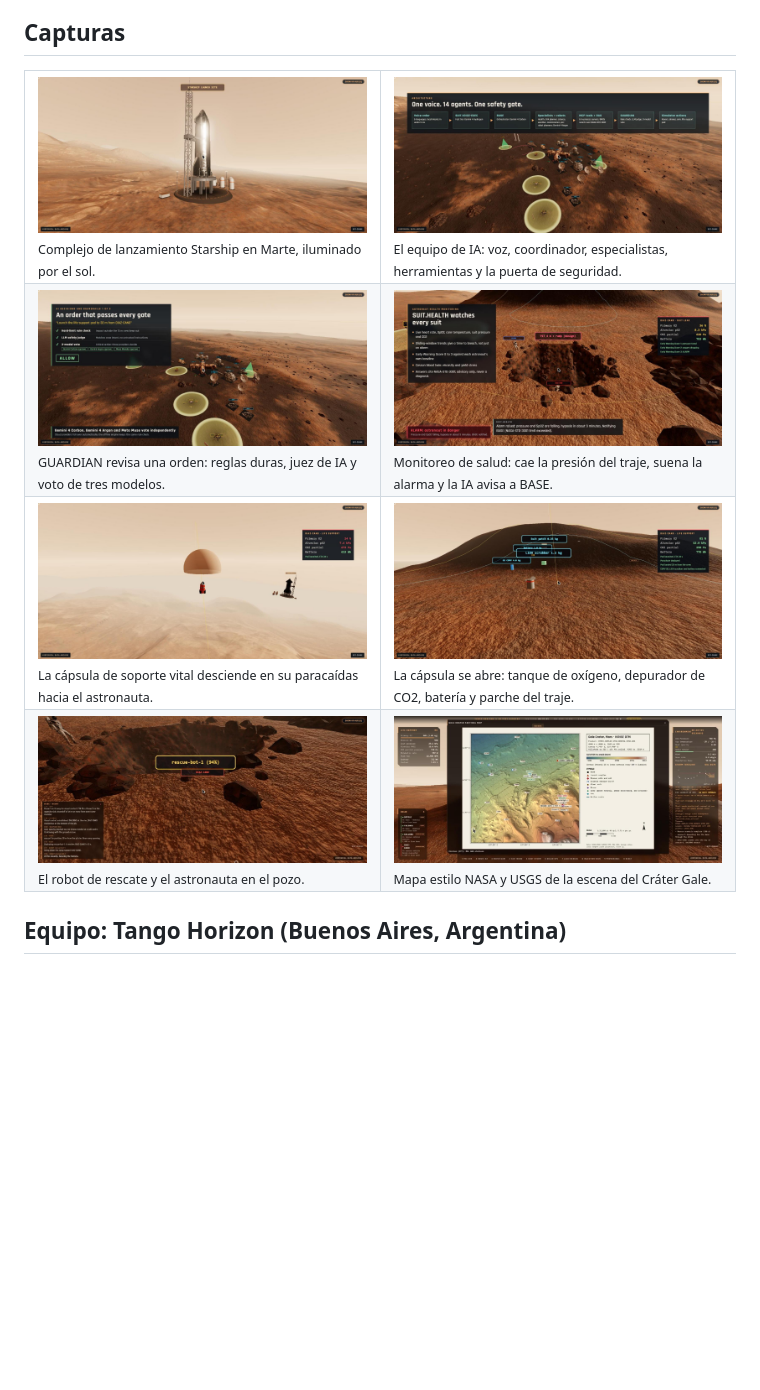
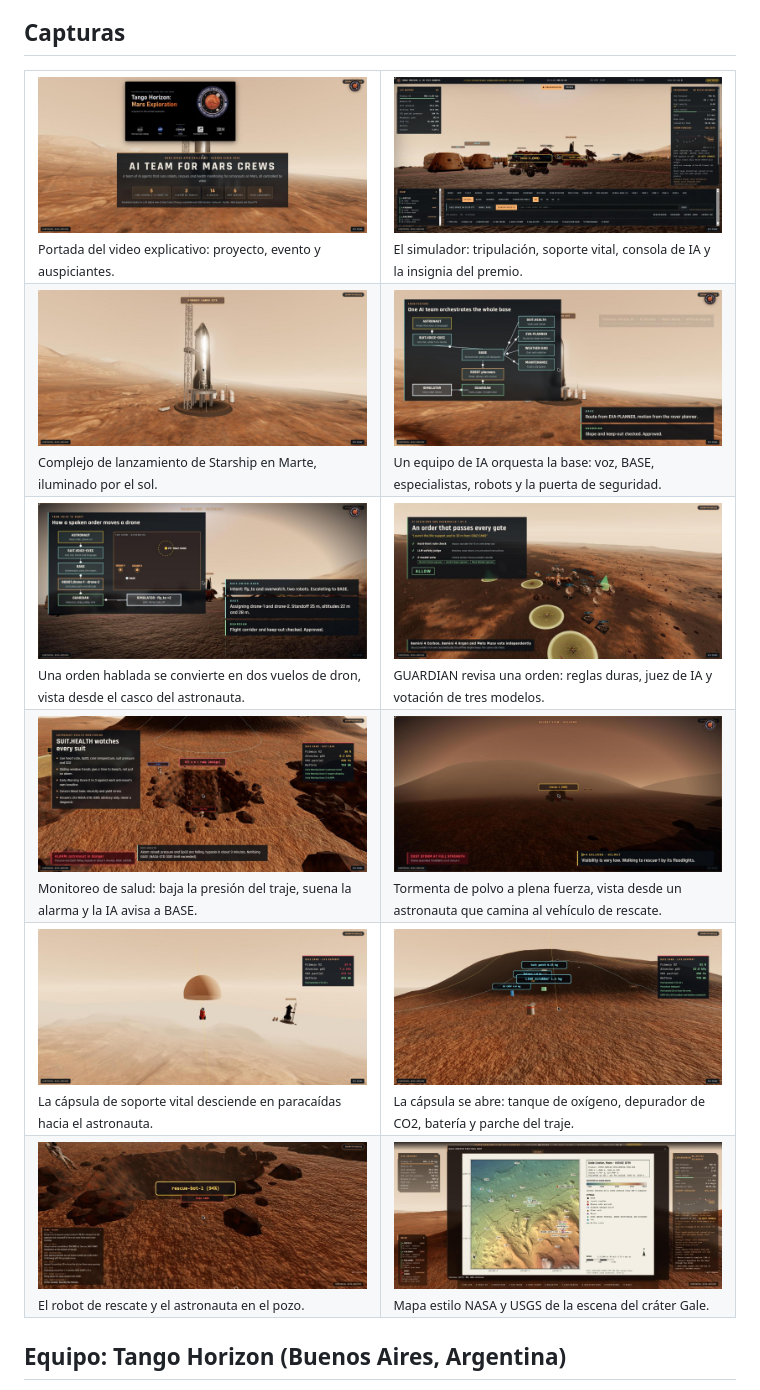
Before and after one commit to agustindiazcano/nasa-mars-tango-horizon, a Markdown page: README_ES.md, the part around the change. Drawn GitHub-style; pictures changed too: docs/media/ai-architecture.jpg (deleted), docs/media/ai-orchestrator-graph.jpg (added), docs/media/cover-slide.jpg (added); blank space fills up the shorter version.

Commit message:
docs(readme): refresh the screenshots with the new slides, HUD and storm view
Co-Authored-By: Claude Sonnet 5.5 <noreply@anthropic.com>

```diff
--- a/README_ES.md
+++ b/README_ES.md
@@ -59,20 +59,28 @@
 
 <table>
 <tr>
-<td width="50%"><img src="docs/media/starship-sunlit.jpg" alt="Starship en su plataforma" width="100%" /><br/><sub>Complejo de lanzamiento Starship en Marte, iluminado por el sol.</sub></td>
-<td width="50%"><img src="docs/media/ai-architecture.jpg" alt="Arquitectura de agentes de IA" width="100%" /><br/><sub>El equipo de IA: voz, coordinador, especialistas, herramientas y la puerta de seguridad.</sub></td>
+<td width="50%"><img src="docs/media/cover-slide.jpg" alt="Portada" width="100%" /><br/><sub>Portada del video explicativo: proyecto, evento y auspiciantes.</sub></td>
+<td width="50%"><img src="docs/media/hud-overview.jpg" alt="HUD del simulador" width="100%" /><br/><sub>El simulador: tripulación, soporte vital, consola de IA y la insignia del premio.</sub></td>
 </tr>
 <tr>
-<td width="50%"><img src="docs/media/ai-guardian-decision.jpg" alt="Decisión de GUARDIAN" width="100%" /><br/><sub>GUARDIAN revisa una orden: reglas duras, juez de IA y voto de tres modelos.</sub></td>
-<td width="50%"><img src="docs/media/health-alarm.jpg" alt="Alarma de salud" width="100%" /><br/><sub>Monitoreo de salud: cae la presión del traje, suena la alarma y la IA avisa a BASE.</sub></td>
+<td width="50%"><img src="docs/media/starship-sunlit.jpg" alt="Starship en su plataforma" width="100%" /><br/><sub>Complejo de lanzamiento de Starship en Marte, iluminado por el sol.</sub></td>
+<td width="50%"><img src="docs/media/ai-orchestrator-graph.jpg" alt="Orquestador de IA" width="100%" /><br/><sub>Un equipo de IA orquesta la base: voz, BASE, especialistas, robots y la puerta de seguridad.</sub></td>
 </tr>
 <tr>
-<td width="50%"><img src="docs/media/life-support-pod.jpg" alt="Cápsula de soporte vital con paracaídas" width="100%" /><br/><sub>La cápsula de soporte vital desciende en su paracaídas hacia el astronauta.</sub></td>
+<td width="50%"><img src="docs/media/voice-to-drone.jpg" alt="Orden de voz a un dron" width="100%" /><br/><sub>Una orden hablada se convierte en dos vuelos de dron, vista desde el casco del astronauta.</sub></td>
+<td width="50%"><img src="docs/media/ai-guardian-decision.jpg" alt="Decisión de GUARDIAN" width="100%" /><br/><sub>GUARDIAN revisa una orden: reglas duras, juez de IA y votación de tres modelos.</sub></td>
+</tr>
+<tr>
+<td width="50%"><img src="docs/media/health-alarm.jpg" alt="Alarma de salud" width="100%" /><br/><sub>Monitoreo de salud: baja la presión del traje, suena la alarma y la IA avisa a BASE.</sub></td>
+<td width="50%"><img src="docs/media/storm-helmet.jpg" alt="Tormenta de polvo desde el casco" width="100%" /><br/><sub>Tormenta de polvo a plena fuerza, vista desde un astronauta que camina al vehículo de rescate.</sub></td>
+</tr>
+<tr>
+<td width="50%"><img src="docs/media/life-support-pod.jpg" alt="Cápsula de soporte vital con paracaídas" width="100%" /><br/><sub>La cápsula de soporte vital desciende en paracaídas hacia el astronauta.</sub></td>
 <td width="50%"><img src="docs/media/life-support-payload.jpg" alt="Cápsula de soporte vital abierta" width="100%" /><br/><sub>La cápsula se abre: tanque de oxígeno, depurador de CO2, batería y parche del traje.</sub></td>
 </tr>
 <tr>
 <td width="50%"><img src="docs/media/rescue-casualty-pit.jpg" alt="Rescate en el pozo" width="100%" /><br/><sub>El robot de rescate y el astronauta en el pozo.</sub></td>
-<td width="50%"><img src="docs/media/nasa-map.jpg" alt="Mapa estilo NASA" width="100%" /><br/><sub>Mapa estilo NASA y USGS de la escena del Cráter Gale.</sub></td>
+<td width="50%"><img src="docs/media/nasa-map.jpg" alt="Mapa estilo NASA" width="100%" /><br/><sub>Mapa estilo NASA y USGS de la escena del cráter Gale.</sub></td>
 </tr>
 </table>
 
```
Also changed, not shown: README.md (+10 -2 lines).
